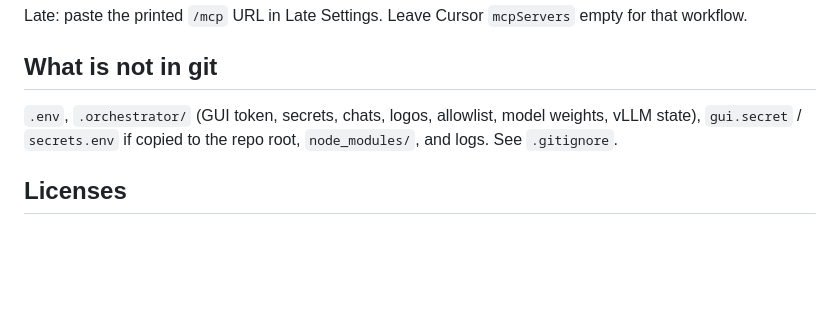
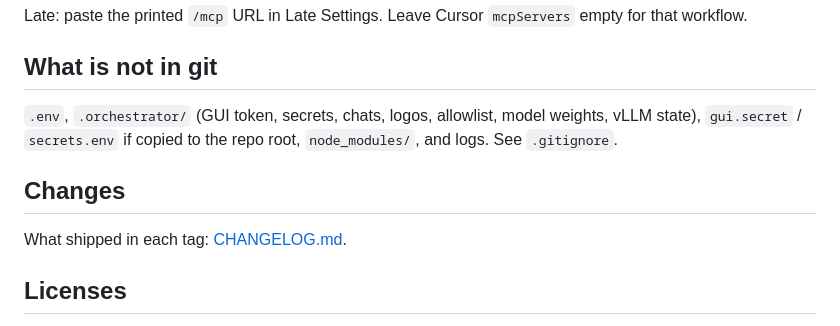
Before and after one commit to Unaware-Kerbin/agent-orchestrator, a Markdown page: README.md, the part around the change. Rendered like a GitHub page; blank space fills up the shorter version.

Commit message:
Add a Keep a Changelog for v0.1.2 wrap isolation, digest pin, and mcp.json, and link it from the README.

```diff
--- a/README.md
+++ b/README.md
@@ -381,6 +381,10 @@ Late: paste the printed `/mcp` URL in Late Settings. Leave Cursor `mcpServers` e
 
 `.env`, `.orchestrator/` (GUI token, secrets, chats, logos, allowlist, model weights, vLLM state), `gui.secret` / `secrets.env` if copied to the repo root, `node_modules/`, and logs. See `.gitignore`.
 
+## Changes
+
+What shipped in each tag: [CHANGELOG.md](CHANGELOG.md).
+
 ## Licenses
 
 This repository is [MIT](LICENSE). npm dependencies keep their own licenses under `node_modules` after `npm install` (including `@cursor/sdk` and `@modelcontextprotocol/server`). Model weights you download are **not** in this repo and remain under their upstream terms (Gemma Terms of Use, Llama Community License, Apache-2.0, MIT, and others as listed on each Hugging Face card).
```
Also changed, not shown: CHANGELOG.md (added, +41 -0 lines).
